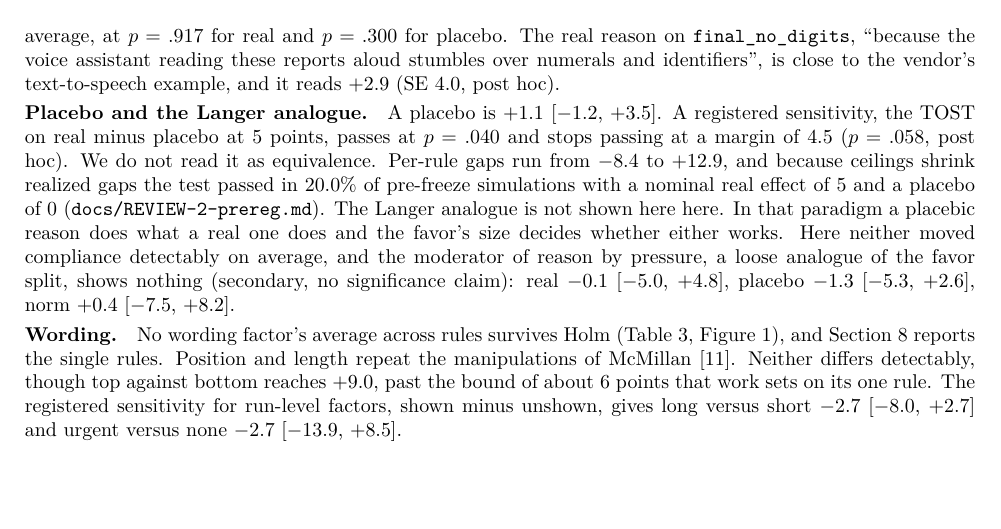
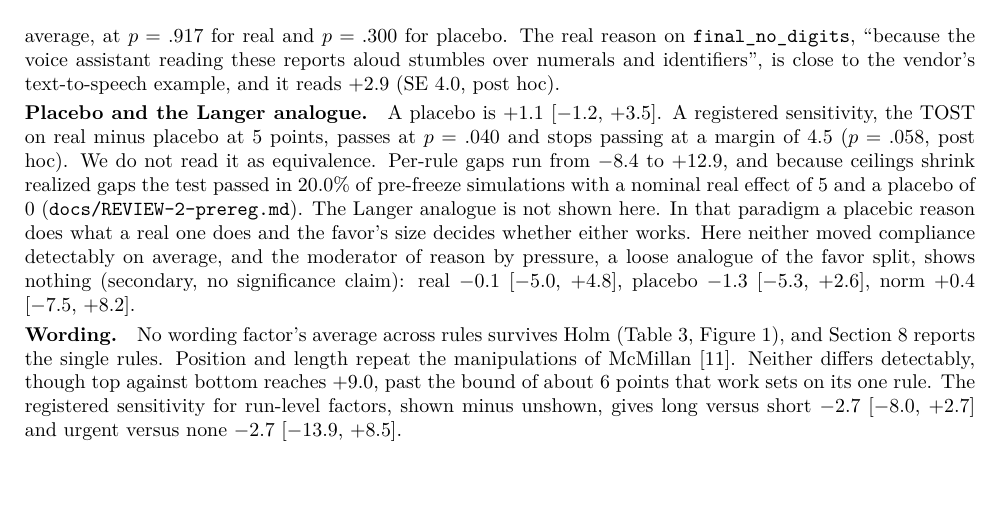
Before and after one commit to abhaymettu/because-study, a LaTeX paper (paper/because.tex): part of page 5 of 12, cut so that both start at the same text. Compiled offline with pdfLaTeX.

Commit message:
Remove a doubled word from paper version 2

```diff
--- a/paper/because.tex
+++ b/paper/because.tex
@@ -141,7 +141,7 @@ Urgent vs no pressure & \ci{-4.3}{-14.1}{+5.5} & .338 & 1.000\\\bottomrule
 
 \paragraph{How far the interval reaches.} Averaged across these nine rules, the 95\% interval against filler stops at $+5.7$. Post hoc, against no clause the upper bound is $+6.78$, and leaving one rule out and refitting moves it from $+3.34$ to $+8.58$. Single rules are less certain. Post hoc, the real reason runs from $-8.1$ points on \code{func\_lines} to $+15.8$ on \code{final\_no\_first\_person} (\code{results/study1.json}). Exploratory calculations across the nine (\code{results/NUMBERS.md}) give Cochran's Q of 14.91 on 8 df ($p = .061$) and a DerSimonian-Laird tau of 4.41 points, so heterogeneity is not excluded. The random-effects mean is $+0.15$ (Hartung-Knapp $-5.04$ to $+5.35$), and the prediction interval for a new rule is $-11.57$ to $+11.87$. The randomization test agrees on the average, at $p = .917$ for real and $p = .300$ for placebo. The real reason on \code{final\_no\_digits}, ``because the voice assistant reading these reports aloud stumbles over numerals and identifiers'', is close to the vendor's text-to-speech example, and it reads $+2.9$ (SE 4.0, post hoc).
 
-\paragraph{Placebo and the Langer analogue.} A placebo is \ci{+1.1}{-1.2}{+3.5}. A registered sensitivity, the TOST on real minus placebo at 5 points, passes at $p = .040$ and stops passing at a margin of 4.5 ($p = .058$, post hoc). We do not read it as equivalence. Per-rule gaps run from $-8.4$ to $+12.9$, and because ceilings shrink realized gaps the test passed in 20.0\% of pre-freeze simulations with a nominal real effect of 5 and a placebo of 0 (\code{docs/REVIEW-2-prereg.md}). The Langer analogue is not shown here here. In that paradigm a placebic reason does what a real one does and the favor's size decides whether either works. Here neither moved compliance detectably on average, and the moderator of reason by pressure, a loose analogue of the favor split, shows nothing (secondary, no significance claim): real \ci{-0.1}{-5.0}{+4.8}, placebo \ci{-1.3}{-5.3}{+2.6}, norm \ci{+0.4}{-7.5}{+8.2}.
+\paragraph{Placebo and the Langer analogue.} A placebo is \ci{+1.1}{-1.2}{+3.5}. A registered sensitivity, the TOST on real minus placebo at 5 points, passes at $p = .040$ and stops passing at a margin of 4.5 ($p = .058$, post hoc). We do not read it as equivalence. Per-rule gaps run from $-8.4$ to $+12.9$, and because ceilings shrink realized gaps the test passed in 20.0\% of pre-freeze simulations with a nominal real effect of 5 and a placebo of 0 (\code{docs/REVIEW-2-prereg.md}). The Langer analogue is not shown here. In that paradigm a placebic reason does what a real one does and the favor's size decides whether either works. Here neither moved compliance detectably on average, and the moderator of reason by pressure, a loose analogue of the favor split, shows nothing (secondary, no significance claim): real \ci{-0.1}{-5.0}{+4.8}, placebo \ci{-1.3}{-5.3}{+2.6}, norm \ci{+0.4}{-7.5}{+8.2}.
 
 \paragraph{Wording.} No wording factor's average across rules survives Holm (Table~\ref{tab:family1}, Figure~\ref{fig:s1}), and Section~\ref{sec:exploratory} reports the single rules. Position and length repeat the manipulations of \citet{mcmillan2026}. Neither differs detectably, though top against bottom reaches $+9.0$, past the bound of about 6 points that work sets on its one rule. The registered sensitivity for run-level factors, shown minus unshown, gives long versus short \ci{-2.7}{-8.0}{+2.7} and urgent versus none \ci{-2.7}{-13.9}{+8.5}.
 
```
Also changed, not shown: paper/SUBMIT.md (+1 -1 lines), paper/because.pdf.
